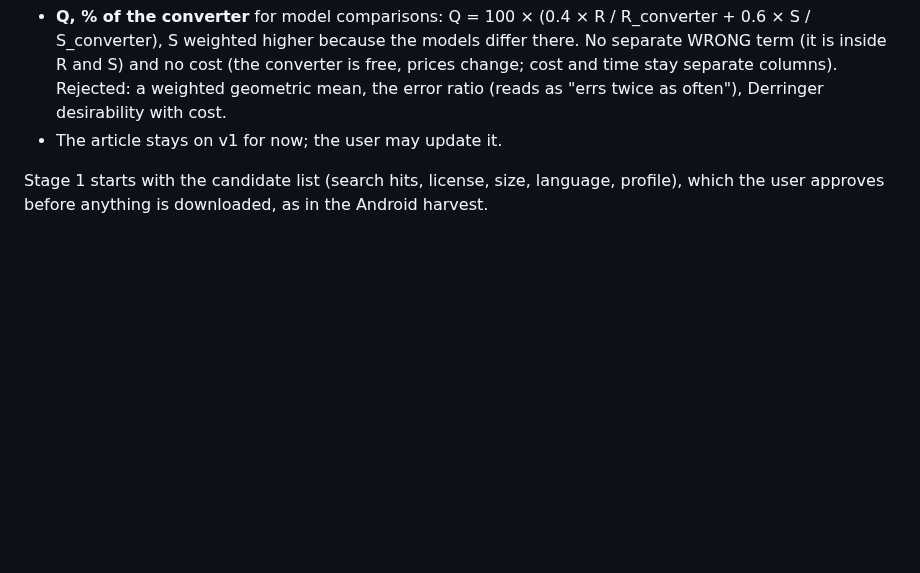
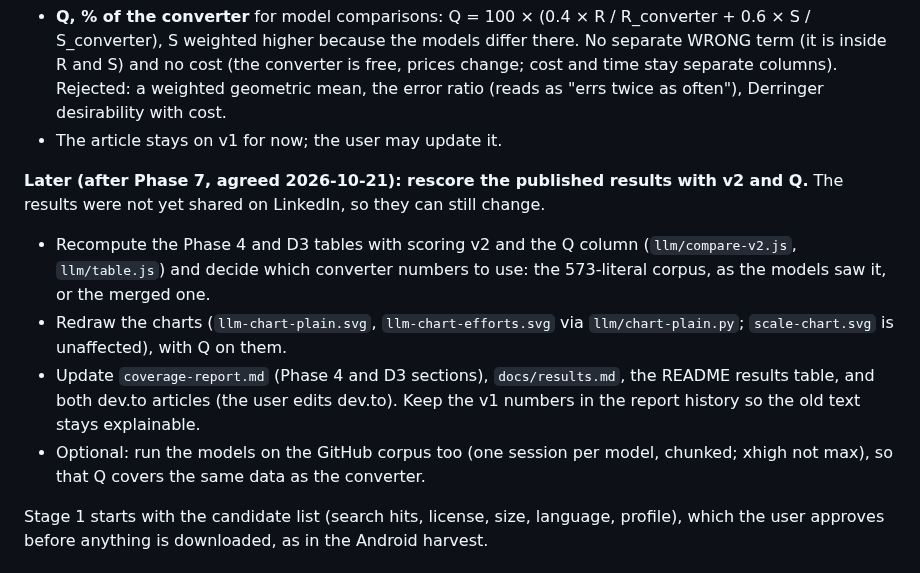
Before and after one commit to domovou69/xpath-to-class-chain, a Markdown page: audit/PLAN.md, the part around the change. GitHub-like rendering; blank space fills up the shorter version.

Commit message:
docs: Phase 7 — stage 3 prompt (cheap device check) and the later v2 rescoring task
Co-Authored-By: Claude Opus 5.5 <noreply@anthropic.com>

```diff
--- a/audit/PLAN.md
+++ b/audit/PLAN.md
@@ -307,6 +307,13 @@ Total ≈2.5–3 h, about 30 % of one window. The cheap variant is stages 1–2
 - **Q, % of the converter** for model comparisons: Q = 100 × (0.4 × R / R_converter + 0.6 × S / S_converter), S weighted higher because the models differ there. No separate WRONG term (it is inside R and S) and no cost (the converter is free, prices change; cost and time stay separate columns). Rejected: a weighted geometric mean, the error ratio (reads as "errs twice as often"), Derringer desirability with cost.
 - The article stays on v1 for now; the user may update it.
 
+**Later (after Phase 7, agreed 2026-10-21): rescore the published results with v2 and Q.** The results were not yet shared on LinkedIn, so they can still change.
+
+- Recompute the Phase 4 and D3 tables with scoring v2 and the Q column (`llm/compare-v2.js`, `llm/table.js`) and decide which converter numbers to use: the 573-literal corpus, as the models saw it, or the merged one.
+- Redraw the charts (`llm-chart-plain.svg`, `llm-chart-efforts.svg` via `llm/chart-plain.py`; `scale-chart.svg` is unaffected), with Q on them.
+- Update `coverage-report.md` (Phase 4 and D3 sections), `docs/results.md`, the README results table, and both dev.to articles (the user edits dev.to). Keep the v1 numbers in the report history so the old text stays explainable.
+- Optional: run the models on the GitHub corpus too (one session per model, chunked; xhigh not max), so that Q covers the same data as the converter.
+
 Stage 1 starts with the candidate list (search hits, license, size, language, profile), which the user approves before anything is downloaded, as in the Android harvest.
 
 ## Parked findings (not fixed)
```
Also changed, not shown: audit/prompts/phase7-stage3.md (added, +50 -0 lines).
